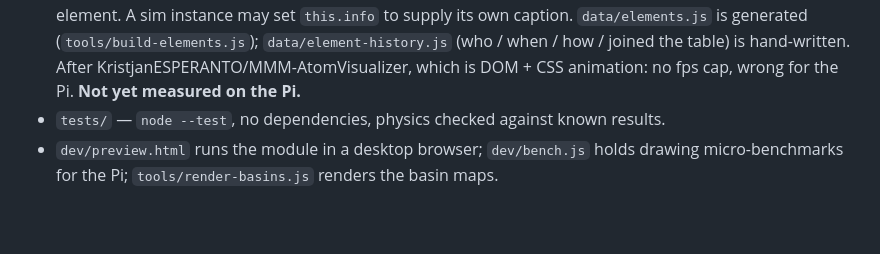
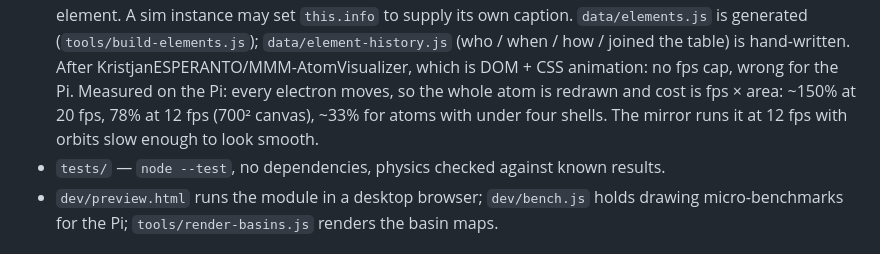
Before and after one commit to charleswest775/MMM-NightSky, a Markdown page: CLAUDE.md, the part around the change. GitHub-like rendering; blank space fills up the shorter version.

```diff
--- a/CLAUDE.md
+++ b/CLAUDE.md
@@ -19,7 +19,9 @@ animations for his hallway mirror, as one page in a rotation of pages.
   caption. `data/elements.js` is generated (`tools/build-elements.js`);
   `data/element-history.js` (who / when / how / joined the table) is hand-written. After
   KristjanESPERANTO/MMM-AtomVisualizer, which is DOM + CSS animation: no fps cap, wrong for the Pi.
-  **Not yet measured on the Pi.**
+  Measured on the Pi: every electron moves, so the whole atom is redrawn and cost is fps × area:
+  ~150% at 20 fps, 78% at 12 fps (700² canvas), ~33% for atoms with under four shells. The mirror
+  runs it at 12 fps with orbits slow enough to look smooth.
 - `tests/` — `node --test`, no dependencies, physics checked against known results.
 - `dev/preview.html` runs the module in a desktop browser; `dev/bench.js` holds drawing
   micro-benchmarks for the Pi; `tools/render-basins.js` renders the basin maps.
```
Also changed, not shown: README.md (+5 -3 lines).
